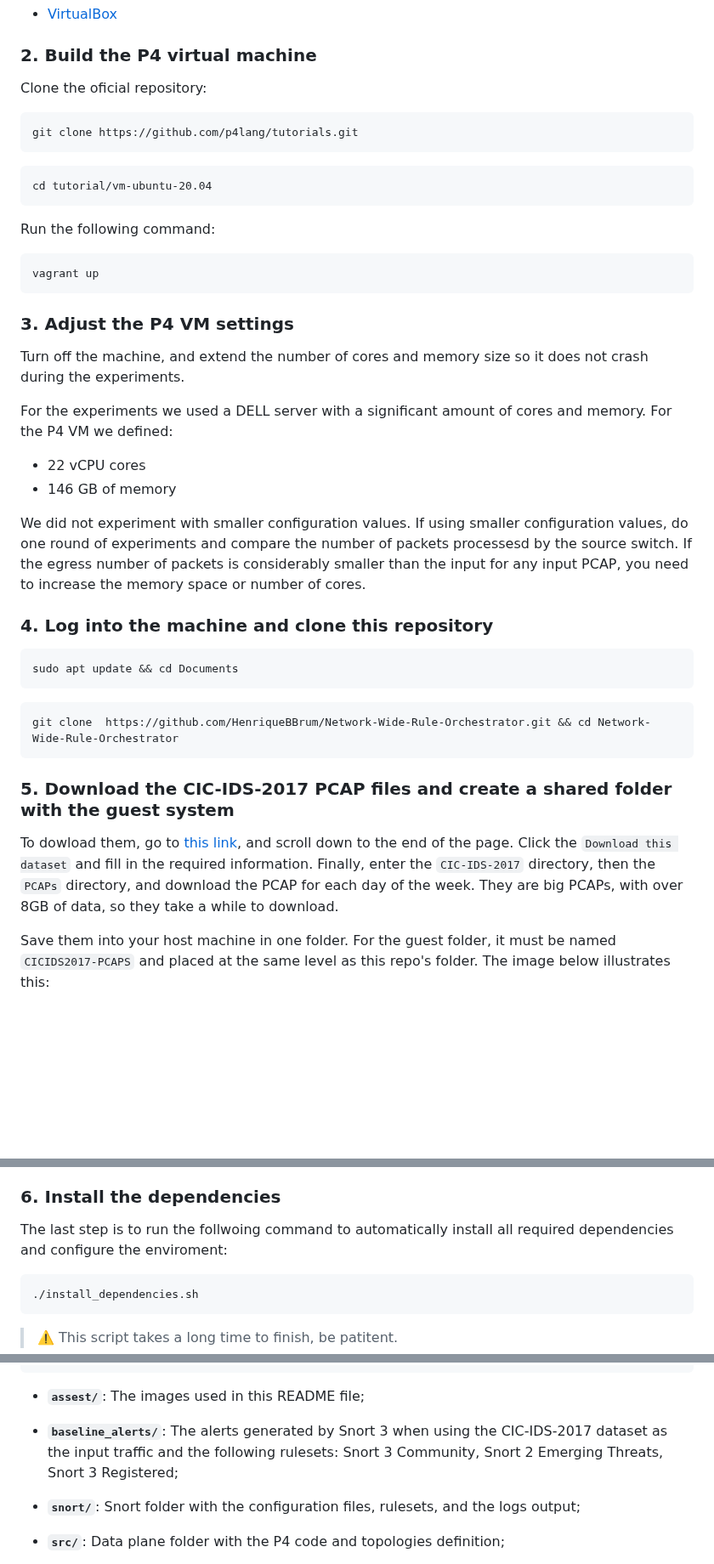
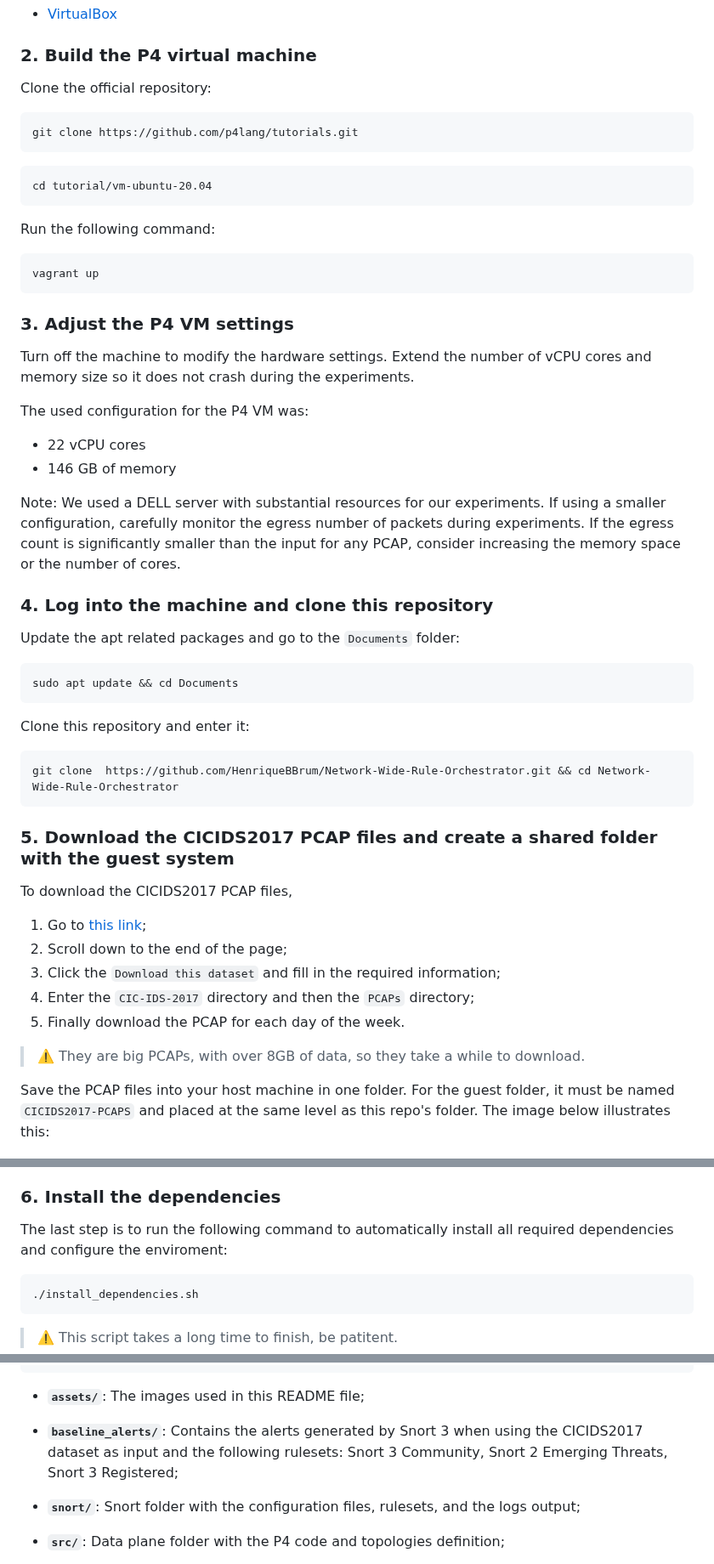
Before and after one commit to HenriqueBBrum/Network-Wide-Rule-Orchestrator, a Markdown page: README.md, 3 parts joined by grey strips. Shown at 85% size. Rendered like a GitHub page; blank space fills up the shorter version.

````diff
--- a/README.md
+++ b/README.md
@@ -19,7 +19,7 @@ This repository contains the code and instructions to replicate the results of t
 
 ### 2. Build the P4 virtual machine
 
-Clone the oficial repository:
+Clone the official repository:
 
 ```
 git clone https://github.com/p4lang/tutorials.git
@@ -36,29 +36,38 @@ vagrant up
 
 ### 3. Adjust the P4 VM settings
 
-Turn off the machine, and extend the number of cores and memory size so it does not crash during the experiments.
+Turn off the machine to modify the hardware settings. Extend the number of vCPU cores and memory size so it does not crash during the experiments.
 
-For the experiments we used a DELL server with a significant amount of cores and memory. For the P4 VM we defined:
+The used configuration for the P4 VM was:
 - 22 vCPU cores
 - 146 GB of memory
 
-We did not experiment with smaller configuration values. If using smaller configuration values, do one round of experiments and compare the number of packets processesd by the source switch. If the egress number of packets is considerably smaller than the input for any input PCAP, you need to increase the memory space or number of cores.
+Note: We used a DELL server with substantial resources for our experiments. If using a smaller configuration, carefully monitor the egress number of packets during experiments. If the egress count is significantly smaller than the input for any PCAP, consider increasing the memory space or the number of cores.
 
 ### 4. Log into the machine and clone this repository
 
+Update the apt related packages and go to the `Documents` folder:
 ```
 sudo apt update && cd Documents
 ```
 
+Clone this repository and enter it:
 ```
 git clone  https://github.com/HenriqueBBrum/Network-Wide-Rule-Orchestrator.git && cd Network-Wide-Rule-Orchestrator
 ```
 
-### 5. Download the CIC-IDS-2017 PCAP files and create a shared folder with the guest system
+### 5. Download the CICIDS2017 PCAP files and create a shared folder with the guest system
 
-To dowload them, go to [this link](https://www.unb.ca/cic/datasets/ids-2017.html), and scroll down to the end of the page. Click the `Download this dataset` and fill in the required information. Finally, enter the `CIC-IDS-2017` directory, then the `PCAPs` directory, and download the PCAP for each day of the week. They are big PCAPs, with over 8GB of data, so they take a while to download.
+To download the CICIDS2017 PCAP files,
+1. Go to [this link](https://www.unb.ca/cic/datasets/ids-2017.html);
+2. Scroll down to the end of the page;
+3. Click the `Download this dataset` and fill in the required information;
+4. Enter the `CIC-IDS-2017` directory and then the `PCAPs` directory;
+5. Finally download the PCAP for each day of the week.
 
-Save them into your host machine in one folder. For the guest folder, it must be named `CICIDS2017-PCAPS` and placed at the same level as this repo's folder. The image below illustrates this:
+> :warning: They are big PCAPs, with over 8GB of data, so they take a while to download.
+
+Save the PCAP files into your host machine in one folder. For the guest folder, it must be named `CICIDS2017-PCAPS` and placed at the same level as this repo's folder. The image below illustrates this:
 <p align="center">
 	<img src="./assets/guest_folder_placement.png" alt="drawing" width="800"/>
 </p>
@@ -71,7 +80,7 @@ For more information on how to create shared folders with VirtualBox, follow the
 
 ### 6. Install the dependencies
 
-The last step is to run the follwoing command to automatically install all required dependencies and configure the enviroment:
+The last step is to run the following command to automatically install all required dependencies and configure the enviroment:
 
 ```
 ./install_dependencies.sh
@@ -101,9 +110,9 @@ After this process ends, the enviroment is configured and ready to run the exper
 ├── README.md
 ```
 
-- **`assest/`**: The images used in this README file;
+- **`assets/`**: The images used in this README file;
 
-- **`baseline_alerts/`**: The alerts generated by Snort 3 when using the CIC-IDS-2017 dataset as the input traffic and the following rulesets: Snort 3 Community, Snort 2 Emerging Threats, Snort 3 Registered;
+- **`baseline_alerts/`**: Contains the alerts generated by Snort 3 when using the CICIDS2017 dataset as input and the following rulesets: Snort 3 Community, Snort 2 Emerging Threats, Snort 3 Registered;
 
 - **`snort/`**: Snort folder with the configuration files, rulesets, and the logs output;
 
````
Also changed, not shown: other parts of README.md (+20 -24 lines).
